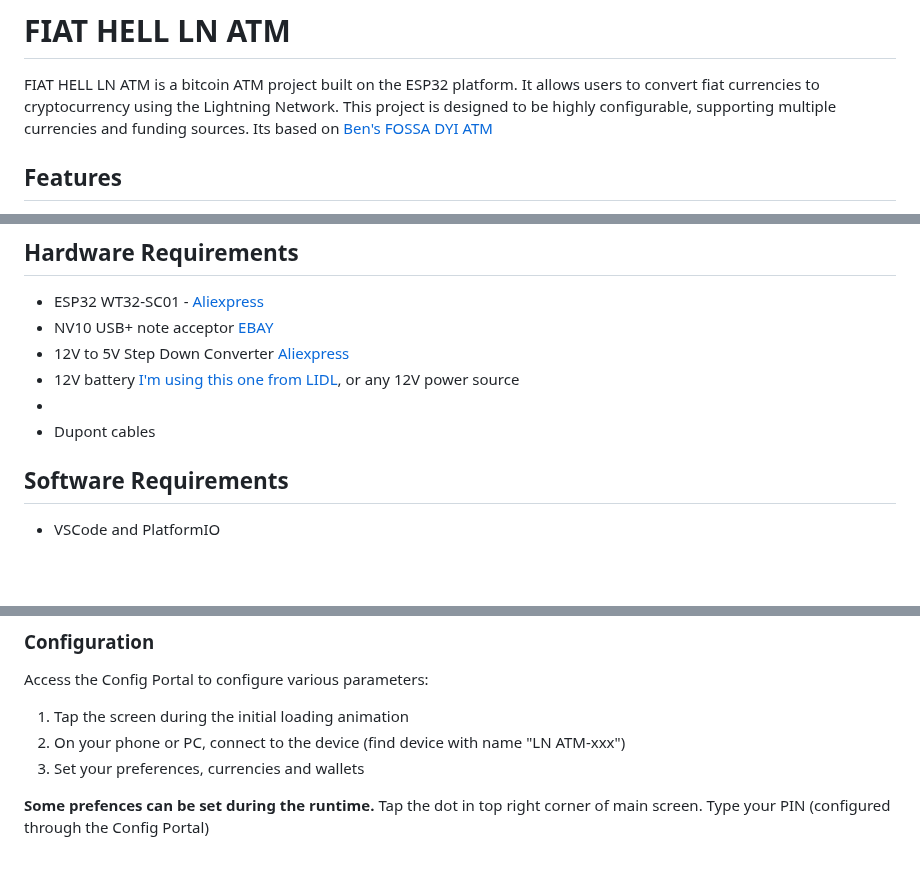
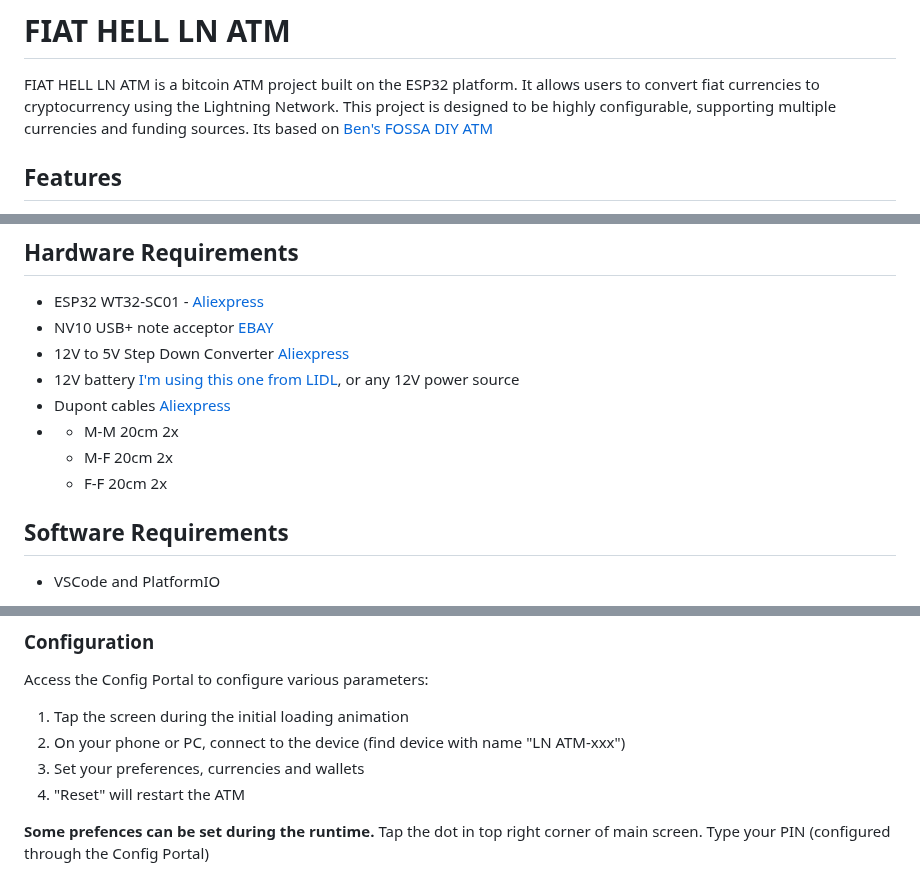
Before and after one commit to webiumsk/FIAT-HELL, a Markdown page: README.md, 3 parts joined by grey strips. Drawn GitHub-style; blank space fills up the shorter version.

```diff
--- a/README.md
+++ b/README.md
@@ -1,7 +1,7 @@
 # FIAT HELL LN ATM
 
 FIAT HELL LN ATM is a bitcoin ATM project built on the ESP32 platform. It allows users to convert fiat currencies to cryptocurrency using the Lightning Network. This project is designed to be highly configurable, supporting multiple currencies and funding sources.
-Its based on [Ben's FOSSA DYI ATM](https://github.com/lnbits/fossa)
+Its based on [Ben's FOSSA DIY ATM](https://github.com/lnbits/fossa)
 
 ## Features
 
@@ -18,8 +18,10 @@ Its based on [Ben's FOSSA DYI ATM](https://github.com/lnbits/fossa)
 - NV10 USB+ note acceptor [EBAY](https://www.ebay.com/sch/i.html?_from=R40&_trksid=p3519243.m570.l1313&_nkw=nv10+usb%2B&_sacat=0)
 - 12V to 5V Step Down Converter [Aliexpress](https://www.aliexpress.com/item/1005006407431542.html)
 - 12V battery [I'm using this one from LIDL](https://www.lidl.de/p/parkside-12v-akku-papk-12-b4-4-ah/p100362831), or any 12V power source
--
-- Dupont cables
+- Dupont cables [Aliexpress](https://www.aliexpress.com/item/1005004022062472.html)
+- - M-M 20cm 2x
+  - M-F 20cm 2x
+  - F-F 20cm 2x
 
 ## Software Requirements
 
@@ -49,6 +51,7 @@ Access the Config Portal to configure various parameters:
 1. Tap the screen during the initial loading animation
 2. On your phone or PC, connect to the device (find device with name "LN ATM-xxx")
 3. Set your preferences, currencies and wallets
+4. "Reset" will restart the ATM
 
 **Some prefences can be set during the runtime.**
 Tap the dot in top right corner of main screen.
```
